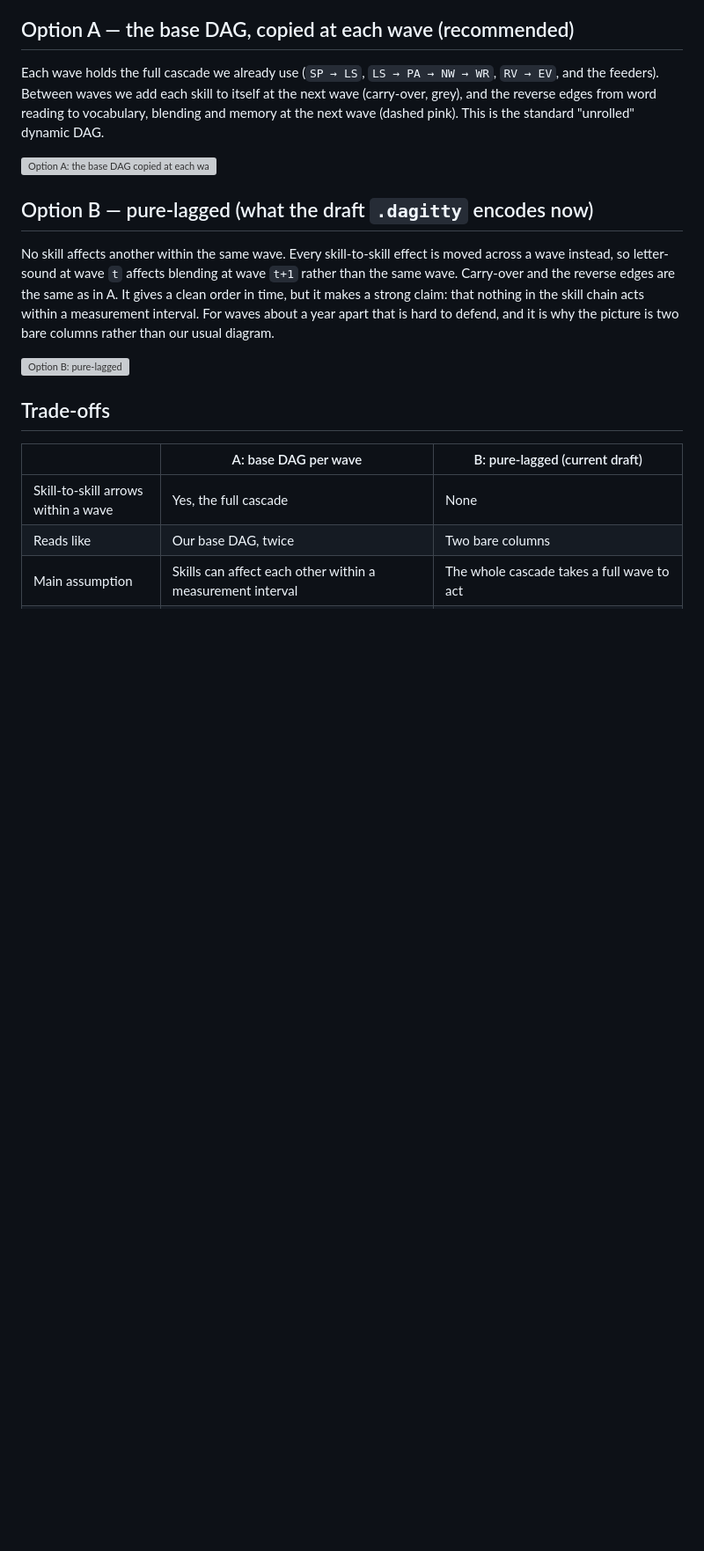
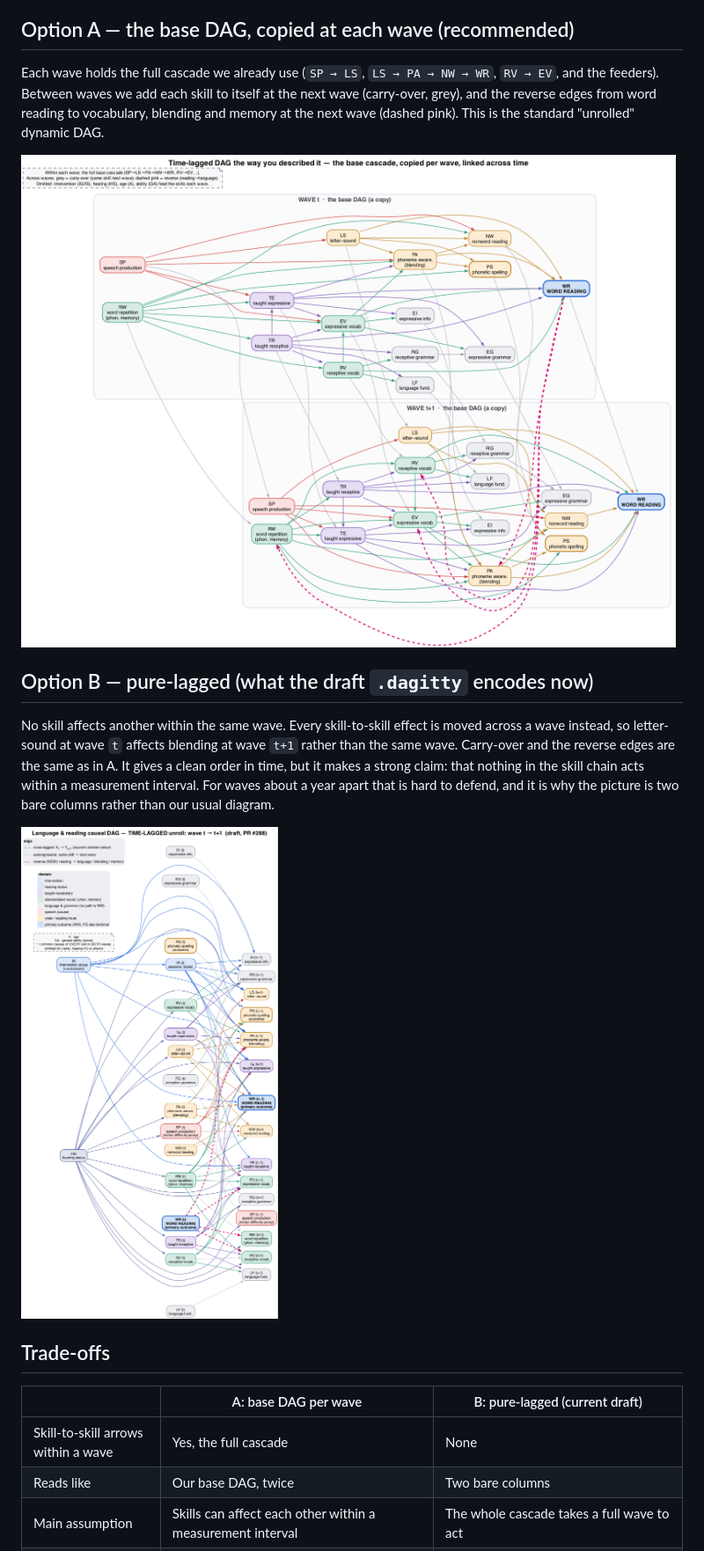
Before and after one commit to dseinternational/language-reading-predictors, a Markdown page: notes/202607131300-time-lagged-dag-options.md, the part around the change. Shown at 88% size. GitHub-like rendering; pictures changed too: dag/dag-language-reading-lagged-per-wave.png (added), dag/dag-language-reading-lagged.png (added); blank space fills up the shorter version; grey boxes are pictures that could not be loaded.

Commit message:
docs(dag): use PNG for the inline option figures in the #288 note
GitHub does not render inline SVG in markdown, so the figures showed blank in the
note. Add PNG renders of both options and point the note's inline images at them;
the SVG + .dot sources stay for crisp viewing and regeneration.

Co-Authored-By: Claude Opus 4.8 <noreply@anthropic.com>

```diff
--- a/notes/202607131300-time-lagged-dag-options.md
+++ b/notes/202607131300-time-lagged-dag-options.md
@@ -15,13 +15,13 @@ There are two sensible ways to do this. They agree on almost everything. They di
 
 Each wave holds the full cascade we already use (`SP → LS`, `LS → PA → NW → WR`, `RV → EV`, and the feeders). Between waves we add each skill to itself at the next wave (carry-over, grey), and the reverse edges from word reading to vocabulary, blending and memory at the next wave (dashed pink). This is the standard "unrolled" dynamic DAG.
 
-![Option A: the base DAG copied at each wave](../dag/dag-language-reading-lagged-per-wave.svg)
+![Option A: the base DAG copied at each wave](../dag/dag-language-reading-lagged-per-wave.png)
 
 ## Option B — pure-lagged (what the draft `.dagitty` encodes now)
 
 No skill affects another within the same wave. Every skill-to-skill effect is moved across a wave instead, so letter-sound at wave `t` affects blending at wave `t+1` rather than the same wave. Carry-over and the reverse edges are the same as in A. It gives a clean order in time, but it makes a strong claim: that nothing in the skill chain acts within a measurement interval. For waves about a year apart that is hard to defend, and it is why the picture is two bare columns rather than our usual diagram.
 
-![Option B: pure-lagged](../dag/dag-language-reading-lagged.svg)
+![Option B: pure-lagged](../dag/dag-language-reading-lagged.png)
 
 ## Trade-offs
 
```
